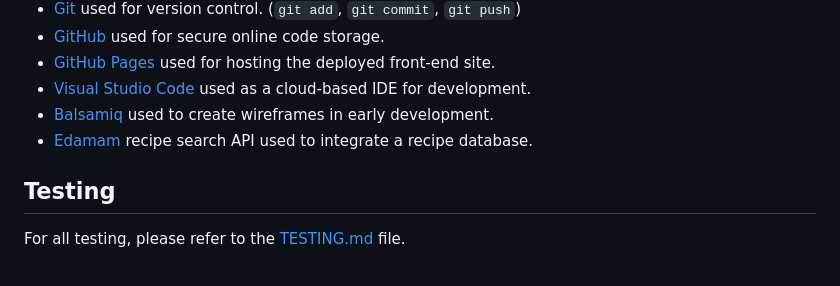
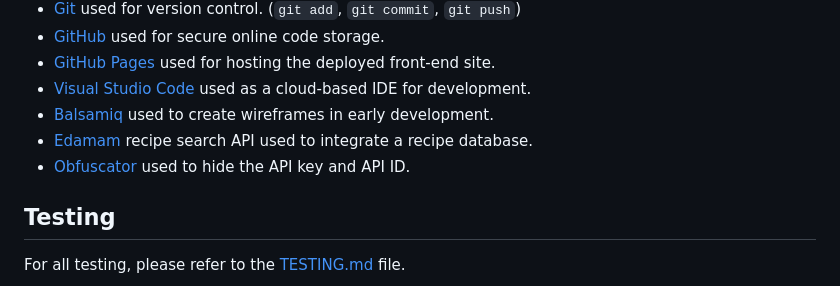
Before and after one commit to Jordan-Boulton1/whats-for-dinner, a Markdown page: README.md, the part around the change. Drawn GitHub-style.

Commit message:
feat: add obfuscator to tools & technologies

```diff
--- a/README.md
+++ b/README.md
@@ -132,6 +132,7 @@ There are several features on the page which are easy to follow and navigate, cr
 - [Visual Studio Code](https://code.visualstudio.com/) used as a cloud-based IDE for development.
 - [Balsamiq](https://balsamiq.com/) used to create wireframes in early development.
 - [Edamam](https://developer.edamam.com/edamam-recipe-api) recipe search API used to integrate a recipe database.
+- [Obfuscator](https://obfuscator.io/) used to hide the API key and API ID.
 
 ## Testing
 
```
